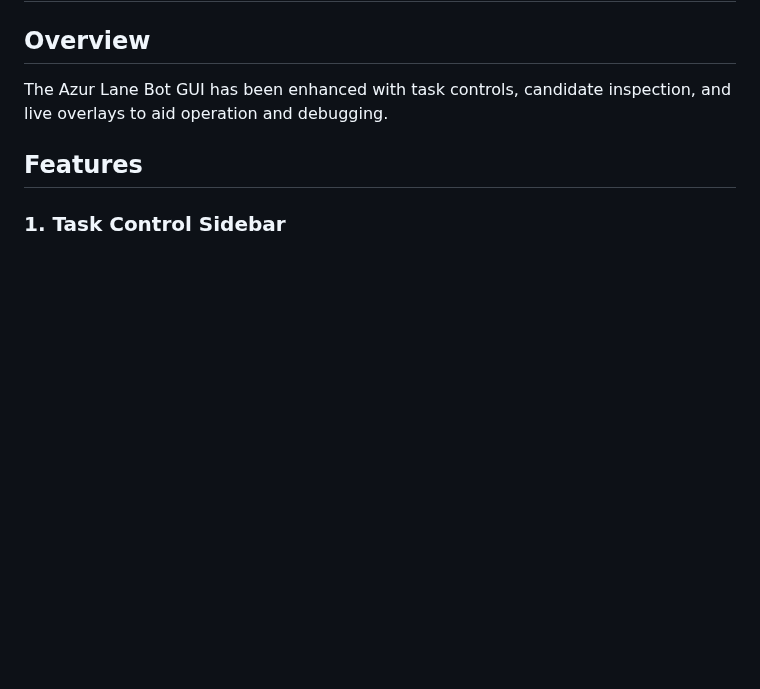
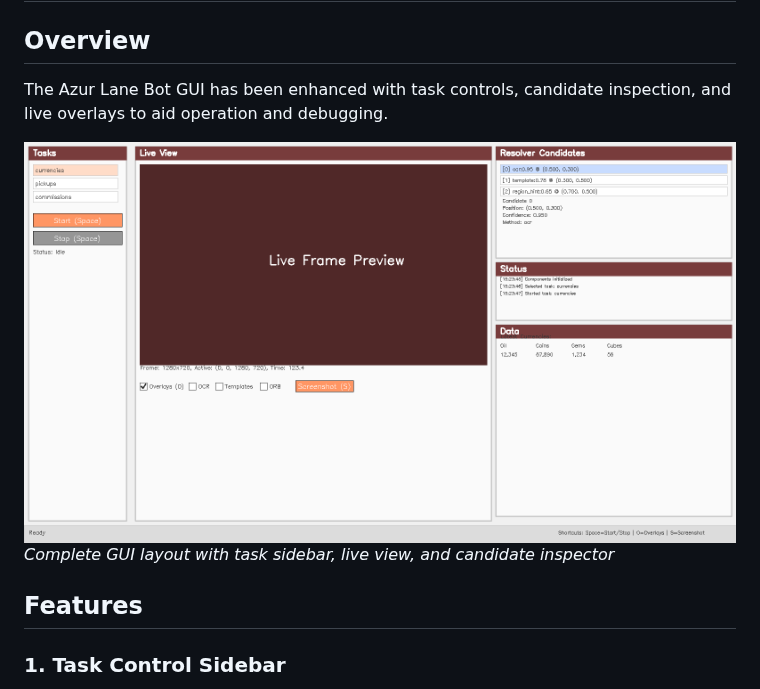
Before and after one commit to Coldaine/AzurOrchistrator, a Markdown page: docs/GUI_ENHANCEMENTS.md, the part around the change. Rendered like a GitHub page; pictures changed too: docs/images/gui_layout_mockup.png (added); blank space fills up the shorter version.

Commit message:
Add implementation summary and GUI layout mockup
Co-authored-by: Coldaine <158332486+Coldaine@users.noreply.github.com>

```diff
--- a/docs/GUI_ENHANCEMENTS.md
+++ b/docs/GUI_ENHANCEMENTS.md
@@ -2,6 +2,9 @@
 
 ## Overview
 The Azur Lane Bot GUI has been enhanced with task controls, candidate inspection, and live overlays to aid operation and debugging.
+
+![GUI Layout](images/gui_layout_mockup.png)
+*Complete GUI layout with task sidebar, live view, and candidate inspector*
 
 ## Features
 
```
Also changed, not shown: docs/IMPLEMENTATION_SUMMARY.md (added, +198 -0 lines).
